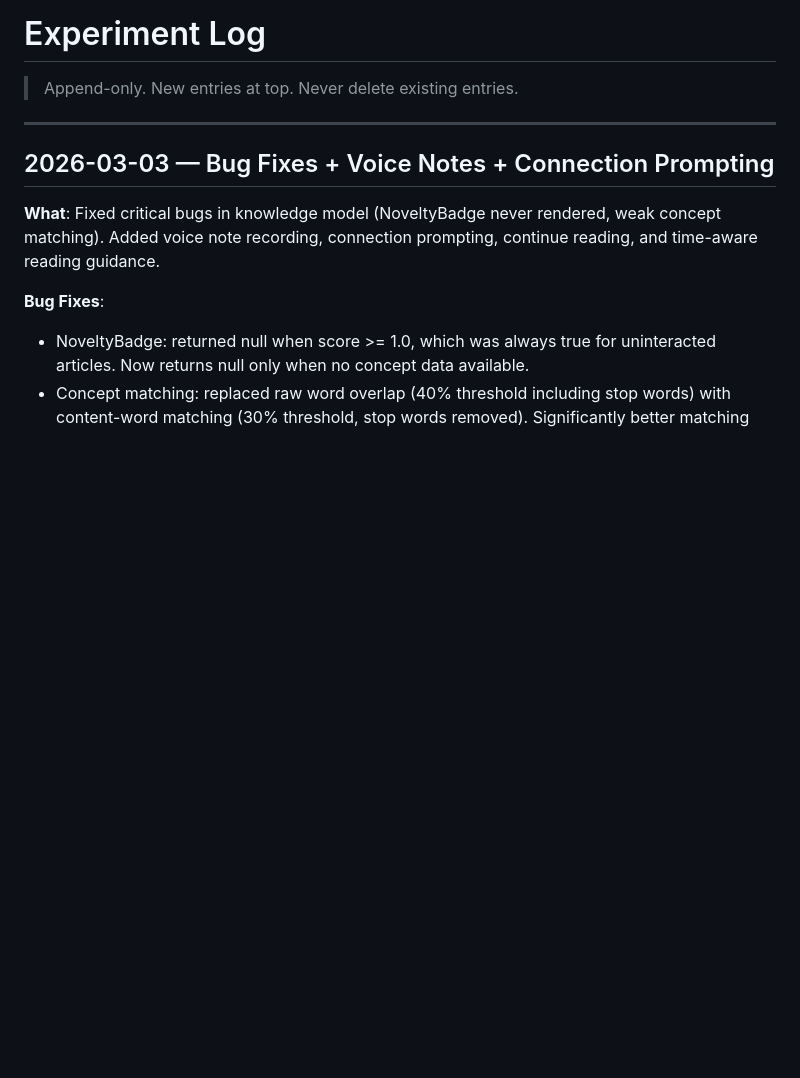
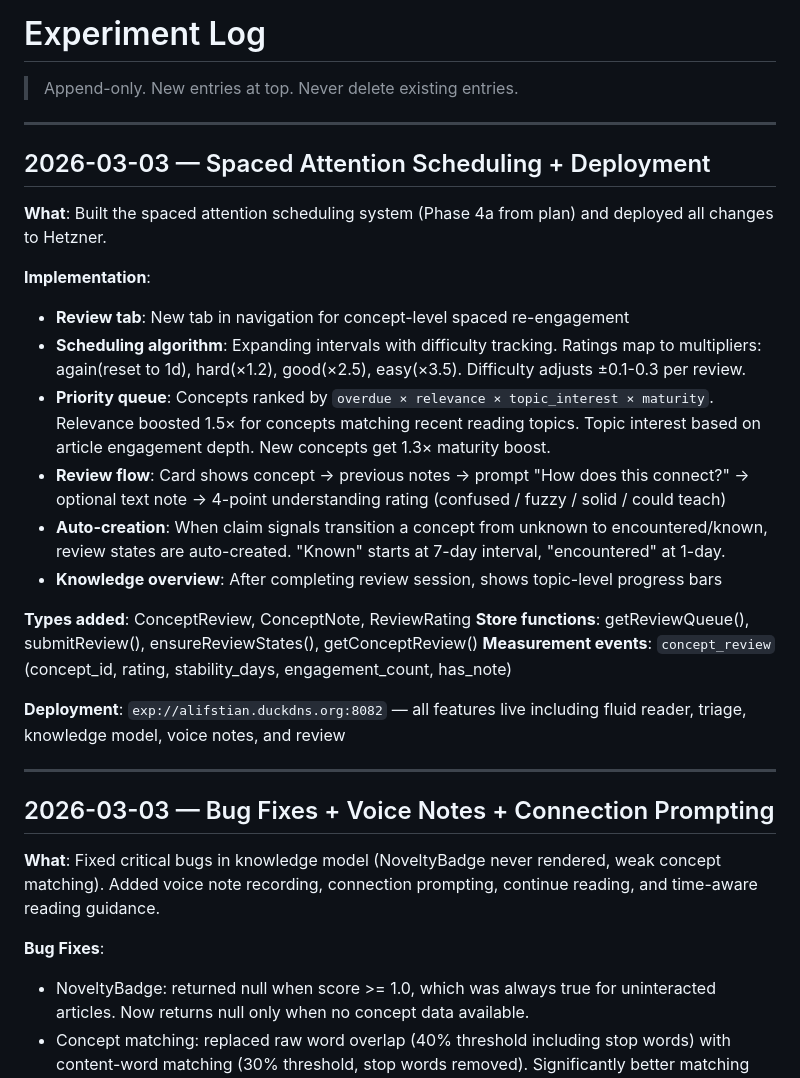
Before and after one commit to houshuang/petrarca, a Markdown page: research/experiment-log.md, the part around the change. GitHub-like rendering; blank space fills up the shorter version.

Commit message:
Log spaced attention scheduling experiment and deployment
Co-Authored-By: Claude Opus 4.6 <noreply@anthropic.com>

```diff
--- a/research/experiment-log.md
+++ b/research/experiment-log.md
@@ -1,6 +1,26 @@
 # Experiment Log
 
 > Append-only. New entries at top. Never delete existing entries.
+
+---
+
+## 2026-03-03 — Spaced Attention Scheduling + Deployment
+
+**What**: Built the spaced attention scheduling system (Phase 4a from plan) and deployed all changes to Hetzner.
+
+**Implementation**:
+- **Review tab**: New tab in navigation for concept-level spaced re-engagement
+- **Scheduling algorithm**: Expanding intervals with difficulty tracking. Ratings map to multipliers: again(reset to 1d), hard(×1.2), good(×2.5), easy(×3.5). Difficulty adjusts ±0.1-0.3 per review.
+- **Priority queue**: Concepts ranked by `overdue × relevance × topic_interest × maturity`. Relevance boosted 1.5× for concepts matching recent reading topics. Topic interest based on article engagement depth. New concepts get 1.3× maturity boost.
+- **Review flow**: Card shows concept → previous notes → prompt "How does this connect?" → optional text note → 4-point understanding rating (confused / fuzzy / solid / could teach)
+- **Auto-creation**: When claim signals transition a concept from unknown to encountered/known, review states are auto-created. "Known" starts at 7-day interval, "encountered" at 1-day.
+- **Knowledge overview**: After completing review session, shows topic-level progress bars
+
+**Types added**: ConceptReview, ConceptNote, ReviewRating
+**Store functions**: getReviewQueue(), submitReview(), ensureReviewStates(), getConceptReview()
+**Measurement events**: `concept_review` (concept_id, rating, stability_days, engagement_count, has_note)
+
+**Deployment**: `exp://alifstian.duckdns.org:8082` — all features live including fluid reader, triage, knowledge model, voice notes, and review
 
 ---
 
```
